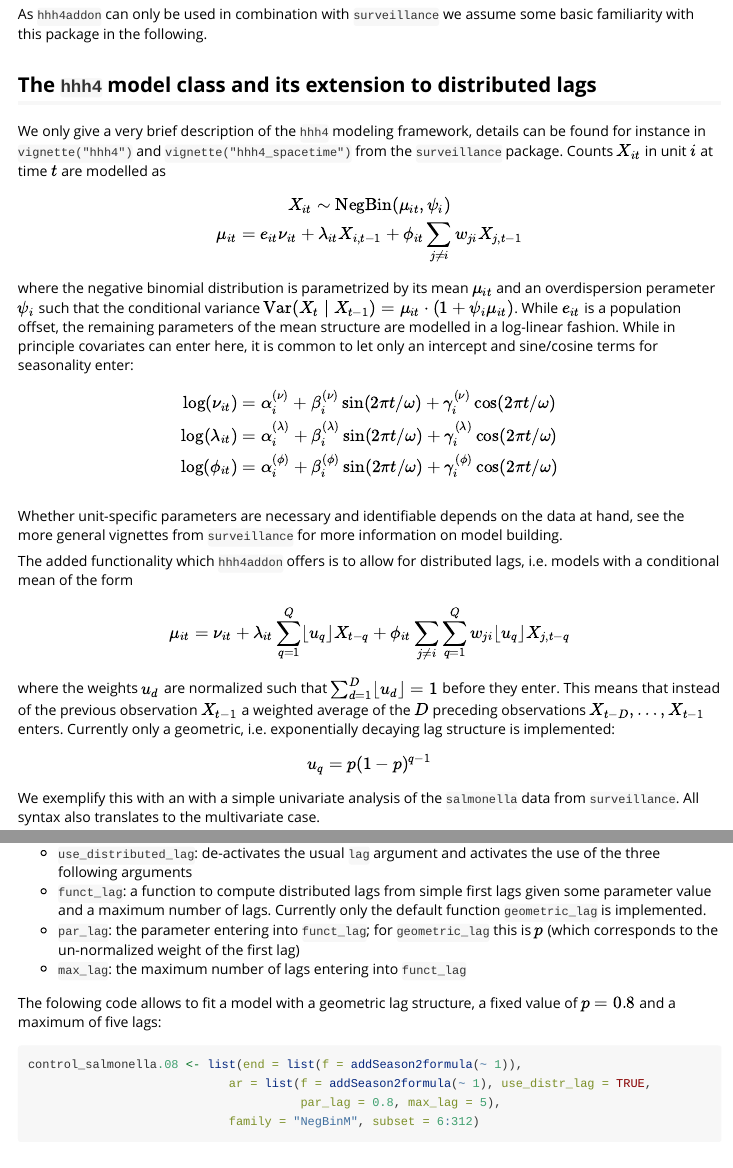
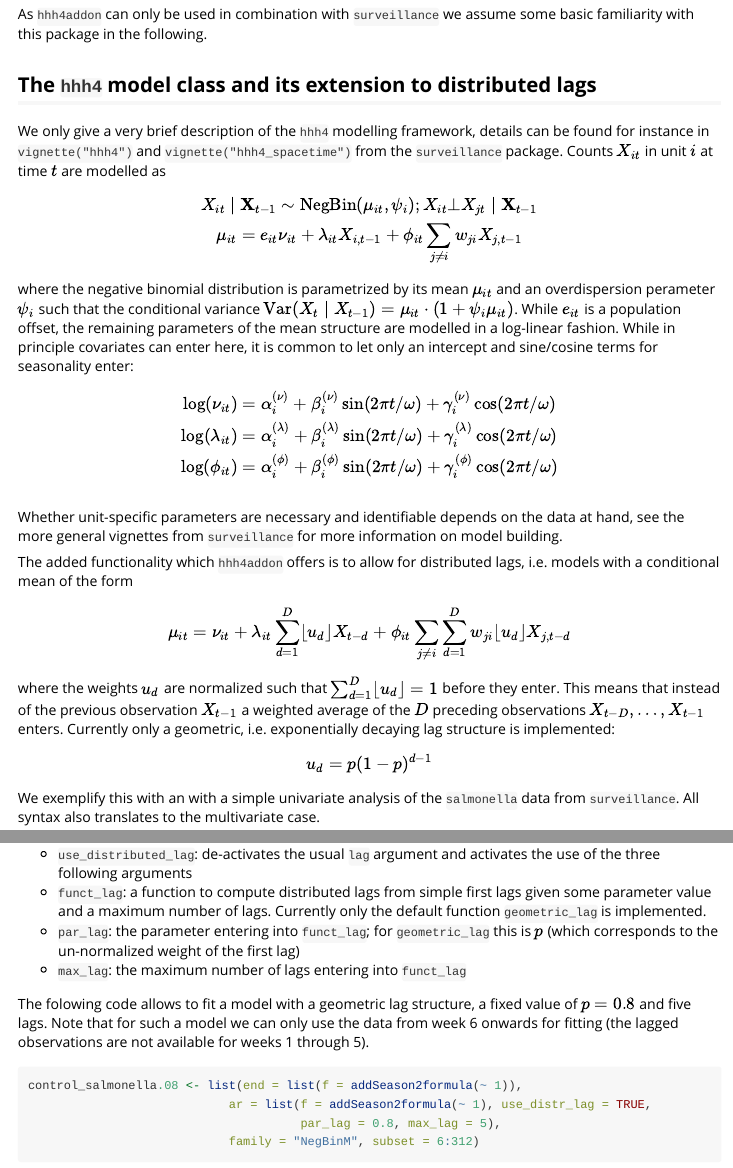
Before and after one commit to jbracher/hhh4addon, an R Markdown document (vignettes/hhh4addon.Rmd): the page in a window 1100 px wide, from 370 px down, and a second part further down, joined at a grey line. Rendered offline with R 4.5, knitr and Pandoc, with nearby package versions; some code elsewhere in the file could not run offline; long lines of code are wrapped.

Commit message:
Corrections in vignette

````diff
--- a/vignettes/hhh4addon.Rmd
+++ b/vignettes/hhh4addon.Rmd
@@ -21,10 +21,10 @@ As `hhh4addon` can only be used in combination with `surveillance` we assume som
 
 ## The `hhh4` model class and its extension to distributed lags
 
-We only give a very brief description of the `hhh4` modeling framework, details can be found for instance in `vignette("hhh4")` and `vignette("hhh4_spacetime")` from the `surveillance` package. Counts $X_{it}$ in unit $i$ at time $t$ are modelled as
+We only give a very brief description of the `hhh4` modelling framework, details can be found for instance in `vignette("hhh4")` and `vignette("hhh4_spacetime")` from the `surveillance` package. Counts $X_{it}$ in unit $i$ at time $t$ are modelled as
 
 $$
-X_{it} \sim \text{NegBin}(\mu_{it}, \psi_i)\\
+X_{it} \mid \mathbf{X}_{t - 1} \sim \text{NegBin}(\mu_{it}, \psi_i); X_{it} \bot X_{jt} \mid \mathbf{X}_{t - 1}\\
 \mu_{it} = e_{it}\nu_{it} + \lambda_{it}X_{i, t - 1} + \phi_{it}\sum_{j \neq i} w_{ji}X_{j, t - 1}
 $$
 where the negative binomial distribution is parametrized by its mean $\mu_{it}$ and an overdispersion perameter $\psi_i$ such that the conditional variance $\text{Var}(X_t \mid X_{t - 1}) = \mu_{it}\cdot(1 + \psi_i\mu_{it})$. While $e_{it}$ is a population offset, the remaining parameters of the mean structure are modelled in a log-linear fashion. While in principle covariates can enter here, it is common to let only an intercept and sine/cosine terms for seasonality enter:
@@ -37,12 +37,12 @@ Whether unit-specific parameters are necessary and identifiable depends on the d
 
 The added functionality which `hhh4addon` offers is to allow for distributed lags, i.e. models with a conditional mean of the form
 $$
-\mu_{it} = \nu_{it} + \lambda_{it}\sum_{q = 1}^Q \lfloor u_q\rfloor X_{t - q} + \phi_{it}\sum_{j\neq i}\sum_{q = 1}^Q w_{ji}\lfloor u_q\rfloor X_{j, t - q}
+\mu_{it} = \nu_{it} + \lambda_{it}\sum_{d = 1}^D \lfloor u_d\rfloor X_{t - d} + \phi_{it}\sum_{j\neq i}\sum_{d = 1}^D w_{ji}\lfloor u_d\rfloor X_{j, t - d}
 $$
 
 where the weights $u_d$ are normalized such that $\sum_{d = 1}^D \lfloor u_d\rfloor = 1$ before they enter. This means that instead of the previous observation $X_{t - 1}$ a weighted average of the $D$ preceding observations $X_{t - D},\dots, X_{t - 1}$ enters. Currently only a geometric, i.e. exponentially decaying lag structure is implemented:
 $$
-u_q = p(1 - p)^{q - 1}
+u_d = p(1 - p)^{d - 1}
 $$
 We exemplify this with an with a simple univariate analysis of the `salmonella` data from `surveillance`. All syntax also translates to the multivariate case.
 ```{r, fig.show='hold'}
@@ -71,7 +71,7 @@ When `hhh4addon` is loaded, a modified version `hhh4lag` of `hhh4` is available
 - `par_lag`: the parameter entering into `funct_lag`; for `geometric_lag` this is $p$ (which corresponds to the un-normalized weight of the first lag)
 - `max_lag`: the maximum number of lags entering into `funct_lag`
 
-The folowing code allows to fit a model with a geometric lag structure, a fixed value of $p = 0.8$ and a maximum of five lags:
+The folowing code allows to fit a model with a geometric lag structure, a fixed value of $p = 0.8$ and five lags. Note that for such a model we can only use the data from week 6 onwards for fitting (the lagged observations are not available for weeks 1 through 5).
 
 ```{r}
 control_salmonella.08 <- list(end = list(f = addSeason2formula(~ 1)),
````
Also changed, not shown: vignettes/hhh4addon.Rmd (7 more changed lines).
